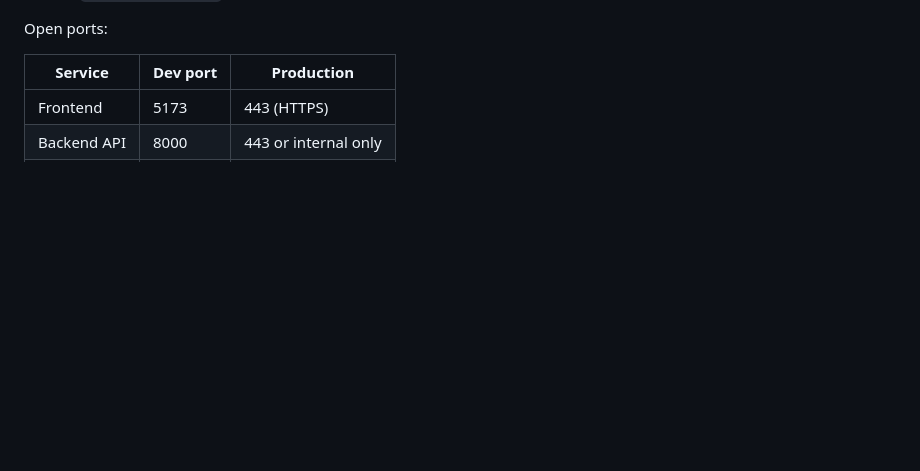
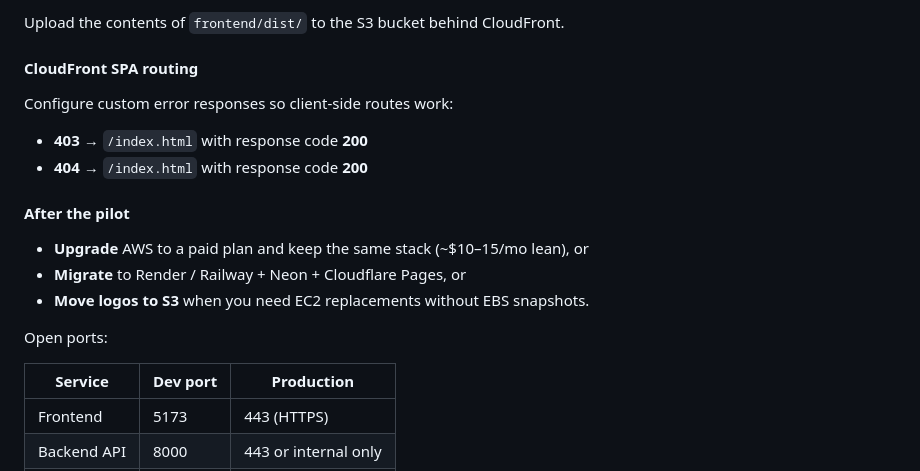
Before and after one commit to LeonardTopno/TagForge.in, a Markdown page: README.md, the part around one of its changes. Rendered like a GitHub page; blank space fills up the shorter version.

Commit message:
Document AWS pilot deploy architecture and cost estimates.
Co-authored-by: Cursor <cursoragent@cursor.com>

```diff
--- a/README.md
+++ b/README.md
@@ -172,3 +244,18 @@ To deploy with Compose, copy `backend/.env.example` to `backend/.env`, set produ
+Upload the contents of `frontend/dist/` to the S3 bucket behind CloudFront.
+
+#### CloudFront SPA routing
+
+Configure custom error responses so client-side routes work:
+
+- **403** → `/index.html` with response code **200**
+- **404** → `/index.html` with response code **200**
+
+#### After the pilot
+
+- **Upgrade** AWS to a paid plan and keep the same stack (~$10–15/mo lean), or
+- **Migrate** to Render / Railway + Neon + Cloudflare Pages, or
+- **Move logos to S3** when you need EC2 replacements without EBS snapshots.
+
 Open ports:
 
 | Service | Dev port | Production |
```
Also changed, not shown: other parts of README.md (+72 -0 lines).
